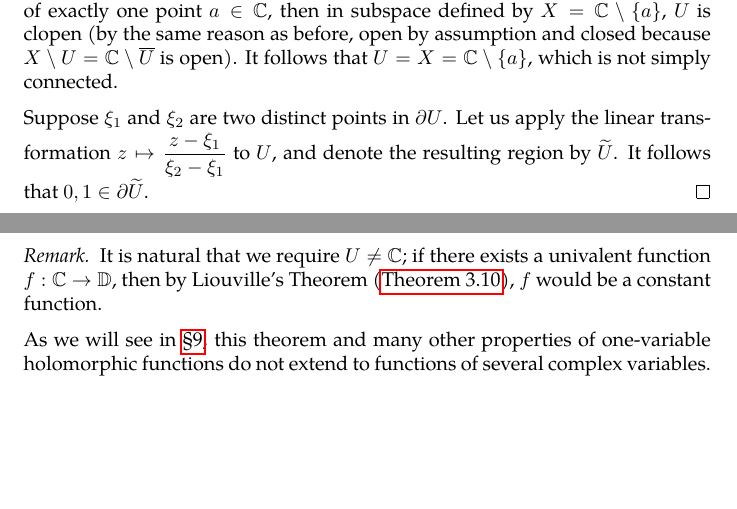
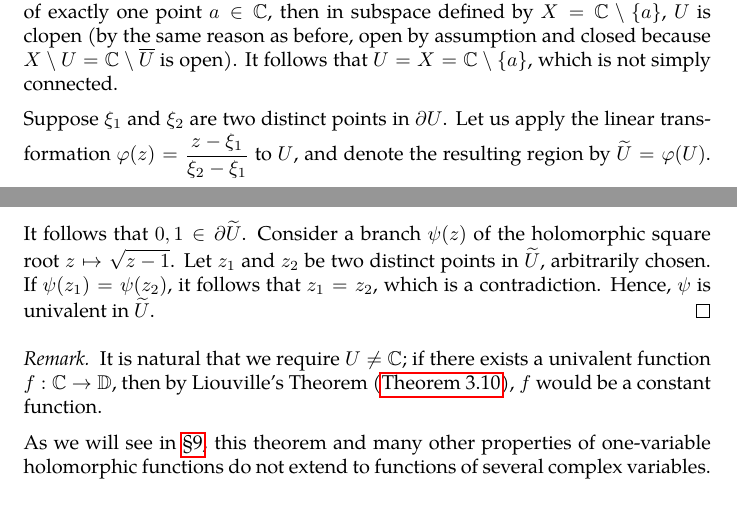
Before and after one commit to slipperking/complex-analysis-latex, a LaTeX document (main.tex): two parts of pages 139 and 140 of 148, joined at a grey line, cut so that both start at the same text, the shorter picture padded with empty space. Compiled offline with pdfLaTeX.

Commit message:
overleaf_to_git (Thu Aug  7 00:05:12 2025 -0700): update main.tex from r19206 to r19209

```diff
--- a/main.tex
+++ b/main.tex
@@ -3224,7 +3224,7 @@ The Riemann Mapping Theorem is one of the most profound results in complex analy
 
     Next, assume that \(U\) is unbounded. It is easy to show that the boundary \(\partial U\) contains at least two points. Indeed, if \(\partial U=\emptyset\), \(U\) would be closed because \(\partial U\subseteq U\) and open by assumption. By \autoref{thm:connectedtopologicalspaceclopensets}, \(U\) would either be equal to \(\emptyset\) or \(\mathbb{C}\), both of which are impossibilities. Additionally, if \(\partial U\) is comprised of exactly one point \(a\in\mathbb{C}\), then in subspace defined by \(X=\mathbb{C}\setminus\qty{a}\), \(U\) is clopen (by the same reason as before, open by assumption and closed because \(X\setminus U=\mathbb{C}\setminus\overline{U}\) is open). It follows that \(U=X=\mathbb{C}\setminus\qty{a}\), which is not simply connected.
 
-    Suppose \(\xi_1\) and \(\xi_2\) are two distinct points in \(\partial U\). Let us apply the linear transformation \(z\mapsto \frac{z-\xi_1}{\xi_2-\xi_1}\) to \(U\), and denote the resulting region by \(\widetilde{U}\). It follows that \(0,1\in\partial\widetilde{U}\).
+    Suppose \(\xi_1\) and \(\xi_2\) are two distinct points in \(\partial U\). Let us apply the linear transformation \(\varphi(z)=\frac{z-\xi_1}{\xi_2-\xi_1}\) to \(U\), and denote the resulting region by \(\widetilde{U}=\varphi(U)\). It follows that \(0,1\in\partial\widetilde{U}\). Consider a branch \(\psi(z)\) of the holomorphic square root \(z\mapsto\sqrt{z-1}\). Let \(z_1\) and \(z_2\) be two distinct points in \(\widetilde{U}\), arbitrarily chosen. If \(\psi\qty(z_1)=\psi\qty(z_2)\), it follows that \(z_1=z_2\), which is a contradiction. Hence, \(\psi\) is univalent in \(\widetilde{U}\).
 \end{proof}
 \begin{remark}
     It is natural that we require \(U\neq\mathbb{C}\); if there exists a univalent function \(f:\mathbb{C}\to\mathbb{D}\), then by Liouville's Theorem (\autoref{thm:liouville}), \(f\) would be a constant function.
```
